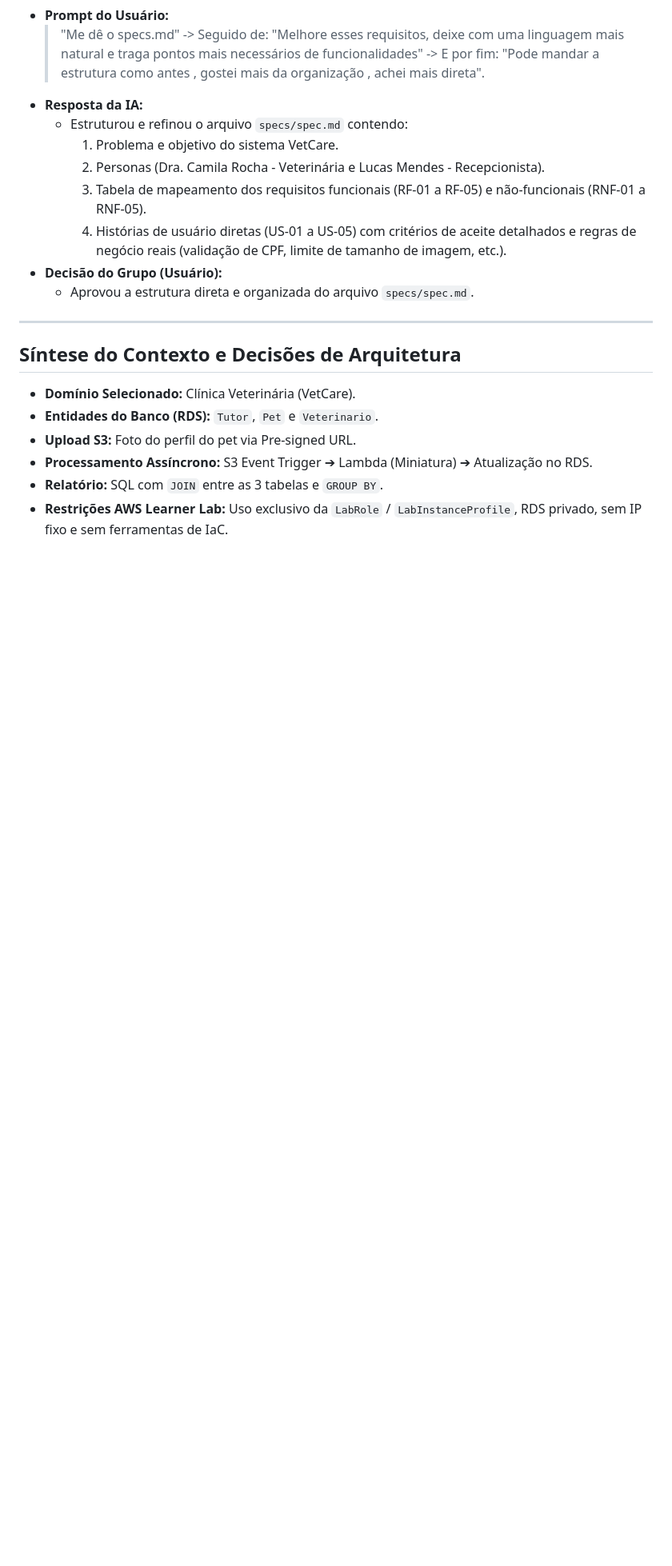
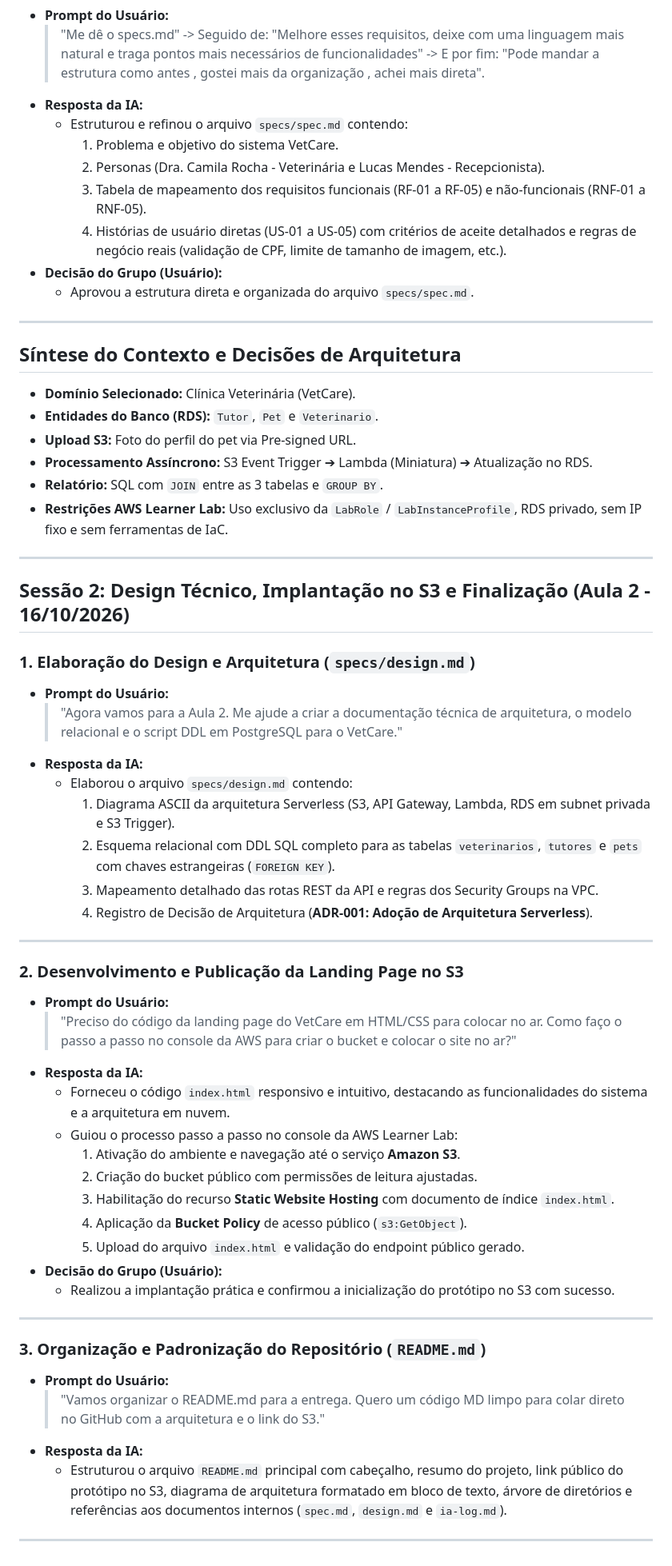
Before and after one commit to AnaBeatrizOliver/Projeto-de-Nuvem-, a Markdown page: docs/ia-log.md, the part around the change. Shown at 80% size. GitHub-like rendering; blank space fills up the shorter version.

Commit message:
Enhance ia-log.md with design and deployment details
Added detailed documentation for technical design, S3 deployment, and repository organization.

```diff
--- a/docs/ia-log.md
+++ b/docs/ia-log.md
@@ -50,3 +50,43 @@ Este documento registra os prompts, decisões, revisões e refinamentos realizad
 * **Processamento Assíncrono:** S3 Event Trigger ➔ Lambda (Miniatura) ➔ Atualização no RDS.
 * **Relatório:** SQL com `JOIN` entre as 3 tabelas e `GROUP BY`.
 * **Restrições AWS Learner Lab:** Uso exclusivo da `LabRole` / `LabInstanceProfile`, RDS privado, sem IP fixo e sem ferramentas de IaC.
+
+---
+
+## Sessão 2: Design Técnico, Implantação no S3 e Finalização (Aula 2 - 16/10/2026)
+
+### 1. Elaboração do Design e Arquitetura (`specs/design.md`)
+- **Prompt do Usuário:**
+  > "Agora vamos para a Aula 2. Me ajude a criar a documentação técnica de arquitetura, o modelo relacional e o script DDL em PostgreSQL para o VetCare."
+- **Resposta da IA:**
+  * Elaborou o arquivo `specs/design.md` contendo:
+    1. Diagrama ASCII da arquitetura Serverless (S3, API Gateway, Lambda, RDS em subnet privada e S3 Trigger).
+    2. Esquema relacional com DDL SQL completo para as tabelas `veterinarios`, `tutores` e `pets` com chaves estrangeiras (`FOREIGN KEY`).
+    3. Mapeamento detalhado das rotas REST da API e regras dos Security Groups na VPC.
+    4. Registro de Decisão de Arquitetura (**ADR-001: Adoção de Arquitetura Serverless**).
+
+---
+
+### 2. Desenvolvimento e Publicação da Landing Page no S3
+- **Prompt do Usuário:**
+  > "Preciso do código da landing page do VetCare em HTML/CSS para colocar no ar. Como faço o passo a passo no console da AWS para criar o bucket e colocar o site no ar?"
+- **Resposta da IA:**
+  * Forneceu o código `index.html` responsivo e intuitivo, destacando as funcionalidades do sistema e a arquitetura em nuvem.
+  * Guiou o processo passo a passo no console da AWS Learner Lab:
+    1. Ativação do ambiente e navegação até o serviço **Amazon S3**.
+    2. Criação do bucket público com permissões de leitura ajustadas.
+    3. Habilitação do recurso **Static Website Hosting** com documento de índice `index.html`.
+    4. Aplicação da **Bucket Policy** de acesso público (`s3:GetObject`).
+    5. Upload do arquivo `index.html` e validação do endpoint público gerado.
+- **Decisão do Grupo (Usuário):**
+  * Realizou a implantação prática e confirmou a inicialização do protótipo no S3 com sucesso.
+
+---
+
+### 3. Organização e Padronização do Repositório (`README.md`)
+- **Prompt do Usuário:**
+  > "Vamos organizar o README.md para a entrega. Quero um código MD limpo para colar direto no GitHub com a arquitetura e o link do S3."
+- **Resposta da IA:**
+  * Estruturou o arquivo `README.md` principal com cabeçalho, resumo do projeto, link público do protótipo no S3, diagrama de arquitetura formatado em bloco de texto, árvore de diretórios e referências aos documentos internos (`spec.md`, `design.md` e `ia-log.md`).
+
+---
```
